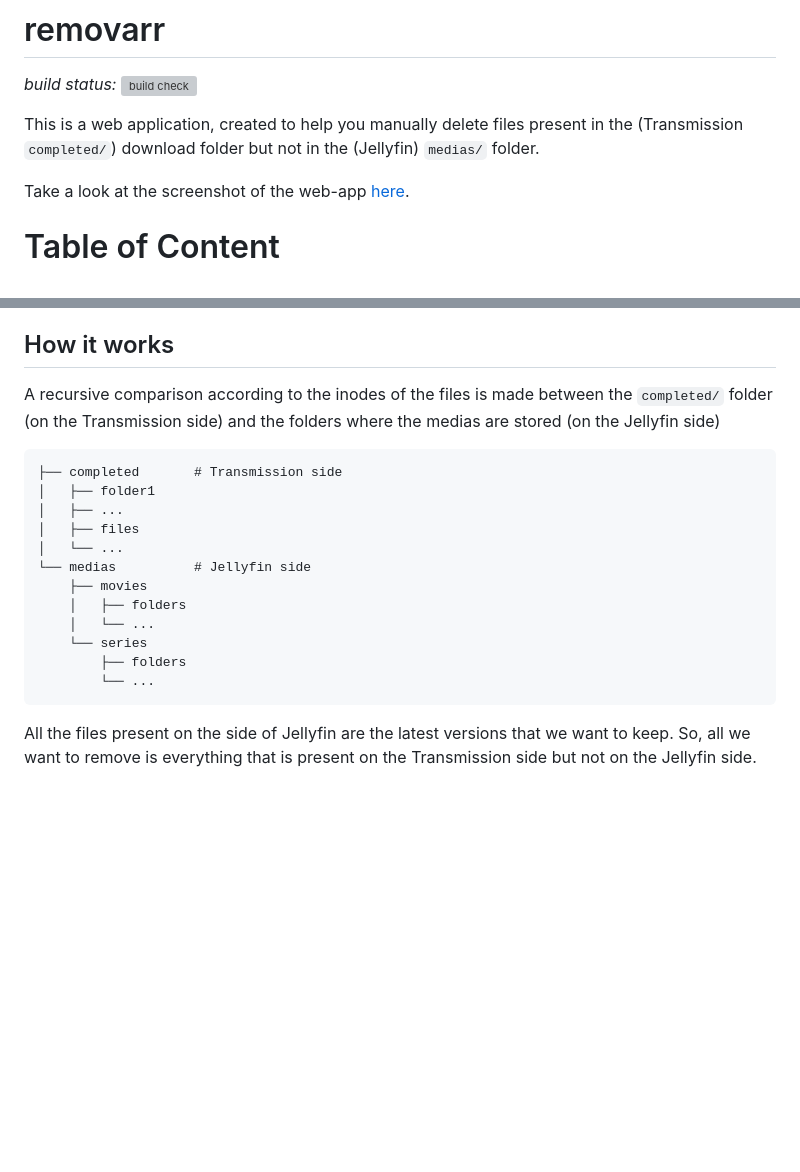
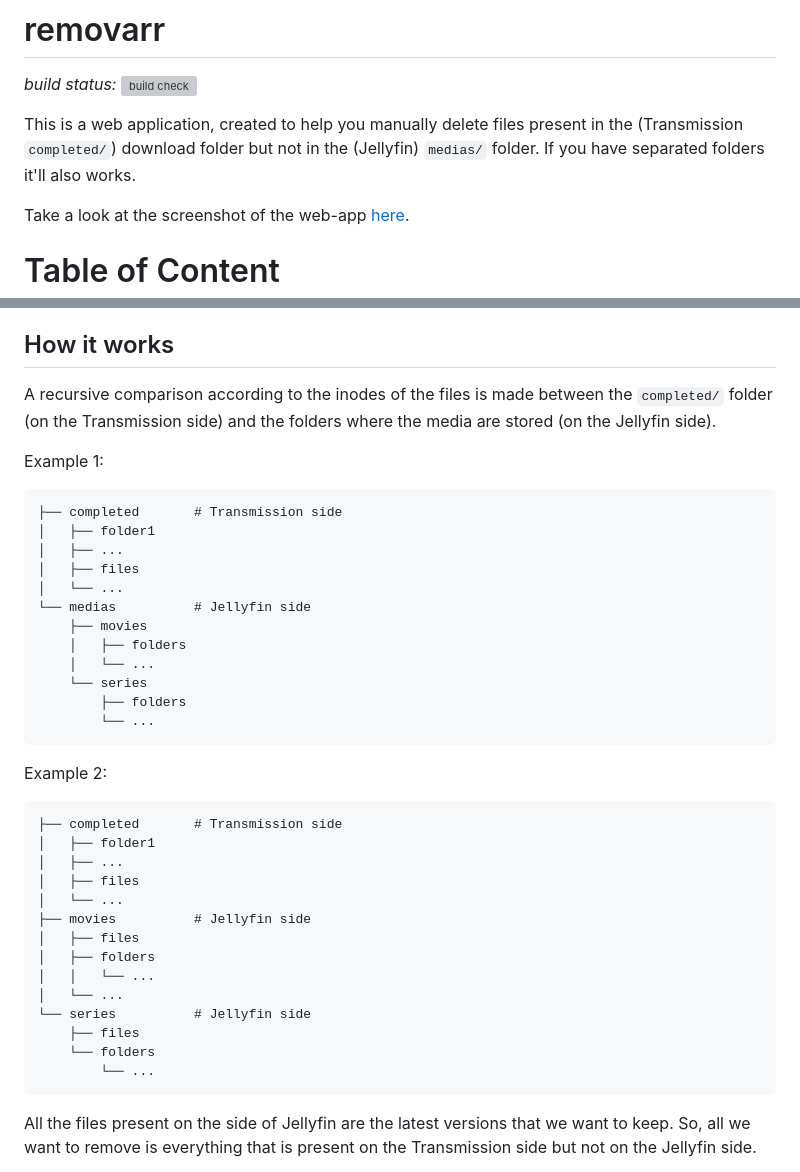
Before and after one commit to garnajee/removarr, a Markdown page: README.md, 2 parts joined by grey strips. Drawn GitHub-style; blank space fills up the shorter version; grey boxes are pictures that could not be loaded.

````diff
--- a/README.md
+++ b/README.md
@@ -2,7 +2,7 @@
 
 *build status:* ![build check](https://github.com/garnajee/removarr/actions/workflows/publish-image.yml/badge.svg)
 
-This is a web application, created to help you manually delete files present in the (Transmission `completed/`) download folder but not in the (Jellyfin) `medias/` folder.
+This is a web application, created to help you manually delete files present in the (Transmission `completed/`) download folder but not in the (Jellyfin) `medias/` folder. If you have separated folders it'll also works.
 
 Take a look at the screenshot of the web-app [here](https://zupimages.net/up/23/15/jhb0.png).
 
@@ -17,7 +17,9 @@ Take a look at the screenshot of the web-app [here](https://zupimages.net/up/23/
 
 ## How it works
 
-A recursive comparison according to the inodes of the files is made between the `completed/` folder (on the Transmission side) and the folders where the medias are stored (on the Jellyfin side)
+A recursive comparison according to the inodes of the files is made between the `completed/` folder (on the Transmission side) and the folders where the media are stored (on the Jellyfin side).
+
+Example 1:
 
 ```
 ├── completed       # Transmission side
@@ -31,6 +33,25 @@ A recursive comparison according to the inodes of the files is made between the
     │   └── ...
     └── series
         ├── folders
+        └── ...
+```
+
+Example 2:
+
+```
+├── completed       # Transmission side
+│   ├── folder1
+│   ├── ...
+│   ├── files
+│   └── ...
+├── movies          # Jellyfin side
+│   ├── files
+│   ├── folders
+│   │   └── ...
+│   └── ...
+└── series          # Jellyfin side
+    ├── files
+    └── folders
         └── ...
 ```
 
````
